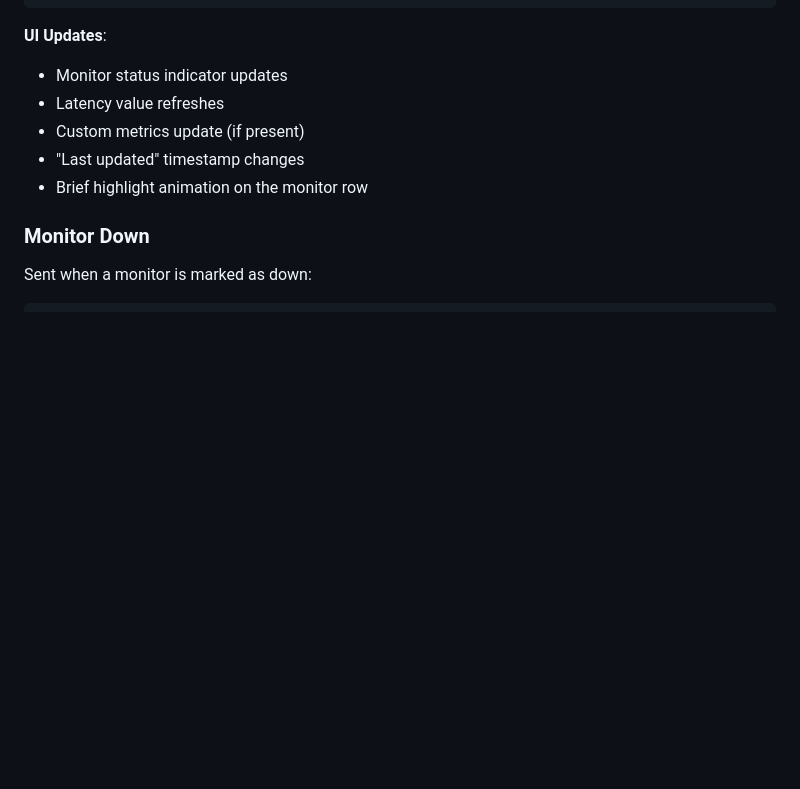
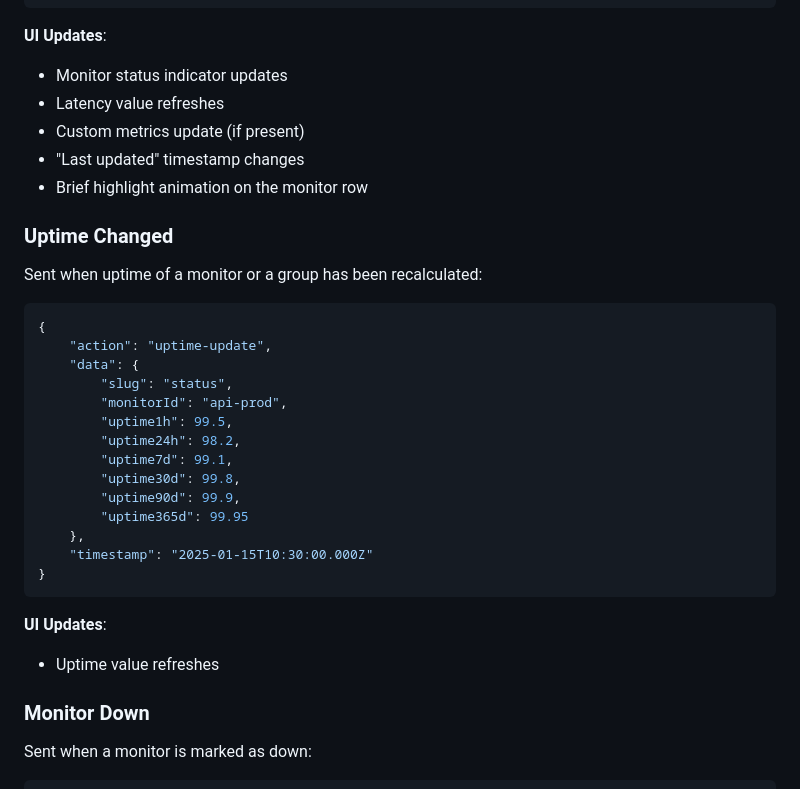
Before and after one commit to Rabbit-Company/UptimeMonitor-StatusPage, a Markdown page: docs/websocket.md, the part around the change. GitHub-like rendering; blank space fills up the shorter version.

````diff
--- a/docs/websocket.md
+++ b/docs/websocket.md
@@ -90,6 +90,31 @@ Sent when a monitor receives a pulse:
 - Custom metrics update (if present)
 - "Last updated" timestamp changes
 - Brief highlight animation on the monitor row
+
+### Uptime Changed
+
+Sent when uptime of a monitor or a group has been recalculated:
+
+```json
+{
+	"action": "uptime-update",
+	"data": {
+		"slug": "status",
+		"monitorId": "api-prod",
+		"uptime1h": 99.5,
+		"uptime24h": 98.2,
+		"uptime7d": 99.1,
+		"uptime30d": 99.8,
+		"uptime90d": 99.9,
+		"uptime365d": 99.95
+	},
+	"timestamp": "2025-01-15T10:30:00.000Z"
+}
+```
+
+**UI Updates**:
+
+- Uptime value refreshes
 
 ### Monitor Down
 
````
